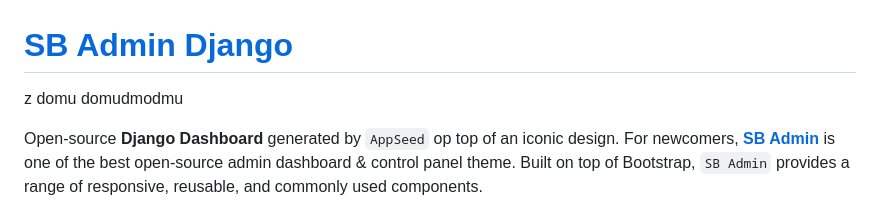
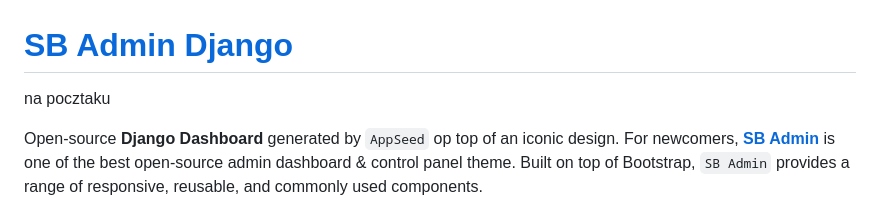
Before and after one commit to Daw-Kla/BikeStoresDJ, a Markdown page: README.md, the part around the change. Drawn GitHub-style.

Commit message:
na poczatku

```diff
--- a/README.md
+++ b/README.md
@@ -1,7 +1,7 @@
 # [SB Admin Django](https://appseed.us/product/sb-admin/django/)
 
 
-z domu domudmodmu
+na pocztaku
 
 
 Open-source **Django Dashboard** generated by `AppSeed` op top of an iconic design. For newcomers, **[SB Admin](https://appseed.us/product/sb-admin/django/)** is one of the best open-source admin dashboard & control panel theme. Built on top of Bootstrap, `SB Admin` provides a range of responsive, reusable, and commonly used components.
```
